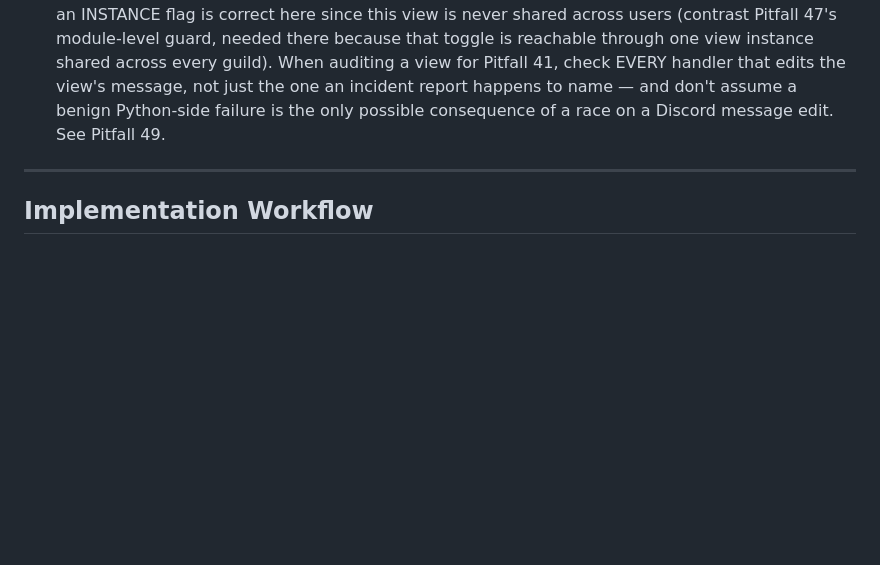
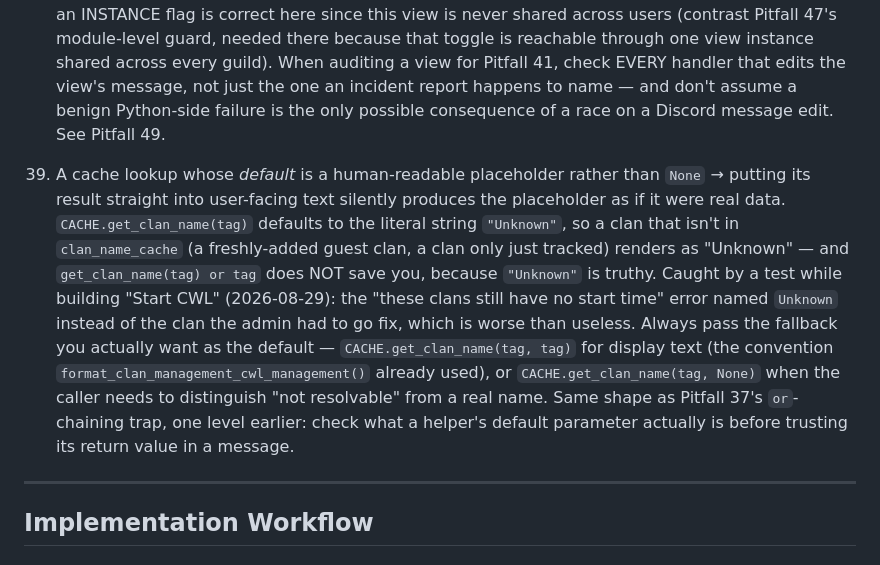
Before and after one commit to Qaplop/QapBot, a Markdown page: .github/copilot-instructions.md, the part around the change. Rendered like a GitHub page; blank space fills up the shorter version.

Commit message:
Document Pitfall 39: a cache default that is a placeholder string, not None
CACHE.get_clan_name(tag) defaults to the literal "Unknown", so putting its
result into user-facing text silently prints that as if it were real data --
and `or tag` does not save you, since "Unknown" is truthy. Found while
building Start CWL: the missing-start-time error named the clan an admin had
to fix as "Unknown".

Co-Authored-By: Claude Opus 5 <noreply@anthropic.com>

```diff
--- a/.github/copilot-instructions.md
+++ b/.github/copilot-instructions.md
@@ -209,6 +209,8 @@ All pitfalls: short snippets + details in ../qapbot/docs/COPILOT_PITFALLS_COOKBO
 37) Chaining fallback data sources with bare `or` (`primary.get(key) or fallback.get(key)`) breaks the moment the PRIMARY source's live value can legitimately be `None`/falsy — `or` can't tell "no live data" from "live data says none", so it silently falls through to a stale/lower-priority value even when the primary source genuinely has an answer. Confirmed live bug report (tracker #0058, 2026-08-29): a player reset their CWL league preference to "none", but the board tooltip kept showing the old value because `frozen_snapshot.get(tag) or live_default.get(tag)` fell through to the snapshot the moment the live value became `None`. Fix: use an explicit presence check instead (`live_value if source_row is not None else fallback_value`), not a truthiness chain. Same trap as Pitfall 25's shared-column overload, one level up at read-time. See Pitfall 48.
 38) A session-scoped view (`AccountManagementView`, `ui_registration.py`) with several NEW handlers that all edit the SAME message and NONE of them guarded against a second click landing mid-flight → a rapid second click can desync a Discord client's own component-diffing badly enough to CRASH the client outright ("Cannot read property 'label' of undefined"), not just double-write data the way Pitfall 41's two known incidents did. Confirmed live bug report (tracker #0056): the reporter's app crashed on their first deliberate test of tracker #45's brand-new pagination (3 pages at ~60 accounts — exactly who rage-clicks exploring a new multi-page UI), a calmer retry worked fine. Fixed with a `self._busy` instance flag + `_guard_reentrant()` helper, checked before any `await` in every state-mutating handler (page-turn, select, verify, set-primary, unlink, unlink-all, refresh) — an INSTANCE flag is correct here since this view is never shared across users (contrast Pitfall 47's module-level guard, needed there because that toggle is reachable through one view instance shared across every guild). When auditing a view for Pitfall 41, check EVERY handler that edits the view's message, not just the one an incident report happens to name — and don't assume a benign Python-side failure is the only possible consequence of a race on a Discord message edit. See Pitfall 49.
 
+39) A cache lookup whose *default* is a human-readable placeholder rather than `None` → putting its result straight into user-facing text silently produces the placeholder as if it were real data. `CACHE.get_clan_name(tag)` defaults to the literal string `"Unknown"`, so a clan that isn't in `clan_name_cache` (a freshly-added guest clan, a clan only just tracked) renders as "Unknown" — and `get_clan_name(tag) or tag` does NOT save you, because `"Unknown"` is truthy. Caught by a test while building "Start CWL" (2026-08-29): the "these clans still have no start time" error named `Unknown` instead of the clan the admin had to go fix, which is worse than useless. Always pass the fallback you actually want as the default — `CACHE.get_clan_name(tag, tag)` for display text (the convention `format_clan_management_cwl_management()` already used), or `CACHE.get_clan_name(tag, None)` when the caller needs to distinguish "not resolvable" from a real name. Same shape as Pitfall 37's `or`-chaining trap, one level earlier: check what a helper's default parameter actually is before trusting its return value in a message.
+
 ---
 
 ## Implementation Workflow
```
